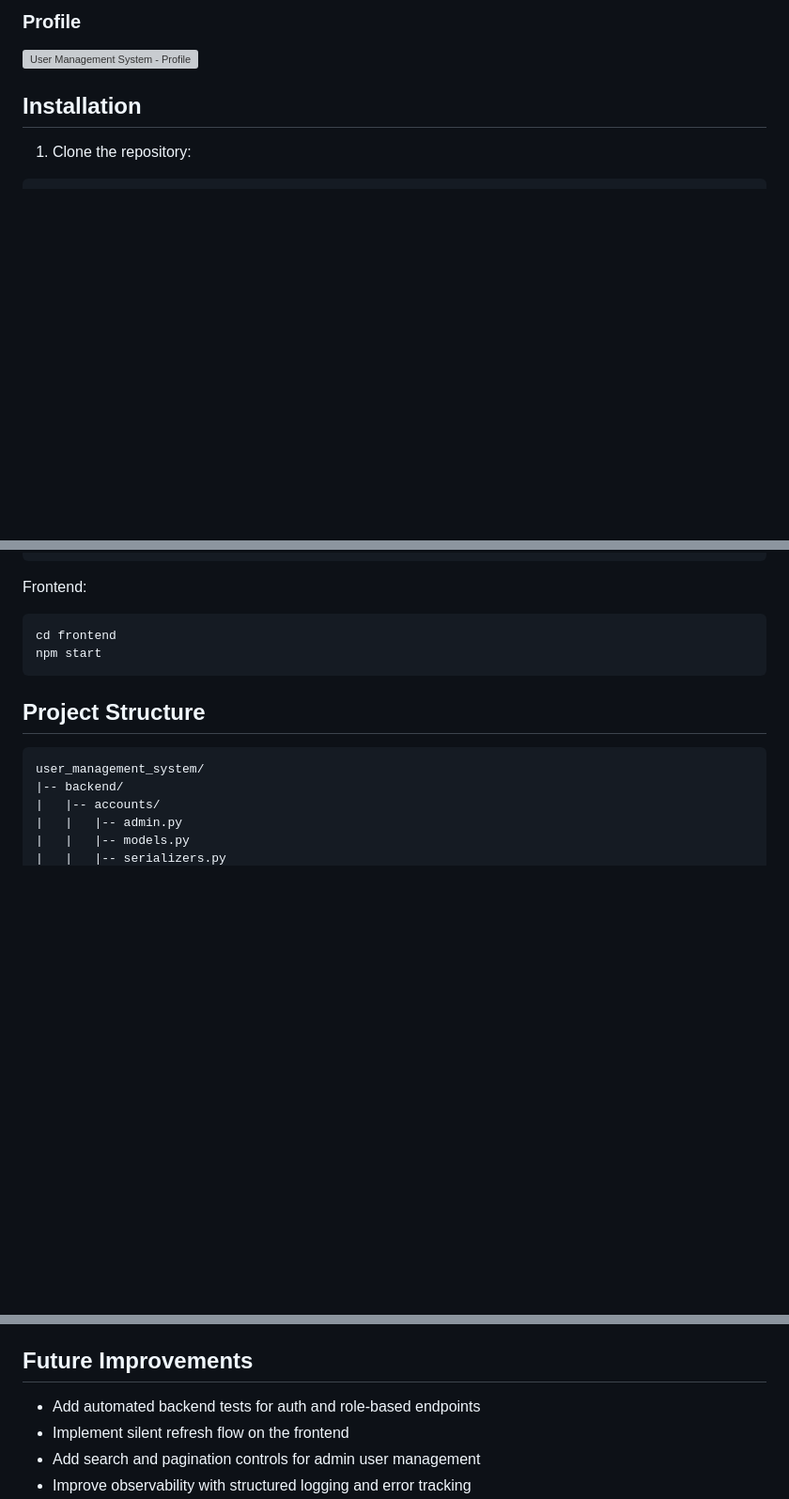
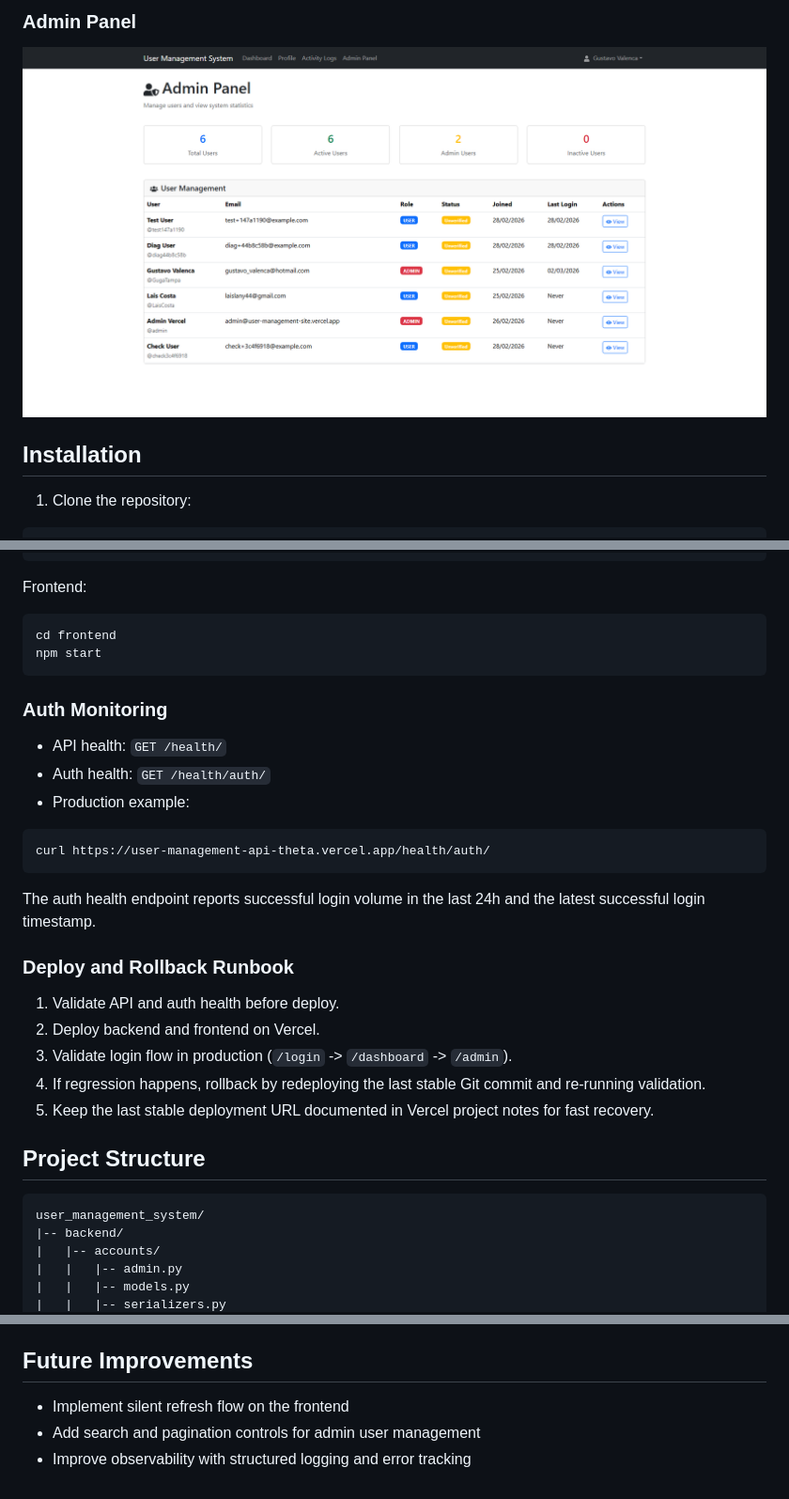
Before and after one commit to GugaValenca/user_management_system, a Markdown page: README.md, 3 parts joined by grey strips. Shown at 94% size. Drawn GitHub-style; pictures changed too: docs/images/admin-panel.png (added); blank space fills up the shorter version; grey boxes are pictures that could not be loaded.

Commit message:
Add auth monitoring, login regression tests, and real README screenshots

````diff
--- a/README.md
+++ b/README.md
@@ -51,6 +51,6 @@ The public demo is focused on the main user workflow. Administrative tools are r
 
-### Profile
-![User Management System - Profile](https://via.placeholder.com/1400x800/F5F7FA/1F2937?text=Profile+Screenshot)
+### Admin Panel
+![User Management System - Admin Panel](docs/images/admin-panel.png)
 
 ## Installation
 
@@ -134,6 +134,26 @@ cd frontend
 npm start
 ```
 
+### Auth Monitoring
+
+- API health: `GET /health/`
+- Auth health: `GET /health/auth/`
+- Production example:
+
+```bash
+curl https://user-management-api-theta.vercel.app/health/auth/
+```
+
+The auth health endpoint reports successful login volume in the last 24h and the latest successful login timestamp.
+
+### Deploy and Rollback Runbook
+
+1. Validate API and auth health before deploy.
+2. Deploy backend and frontend on Vercel.
+3. Validate login flow in production (`/login` -> `/dashboard` -> `/admin`).
+4. If regression happens, rollback by redeploying the last stable Git commit and re-running validation.
+5. Keep the last stable deployment URL documented in Vercel project notes for fast recovery.
+
 ## Project Structure
 
 ```bash
@@ -187,7 +207,6 @@ user_management_system/
 
 ## Future Improvements
 
-- Add automated backend tests for auth and role-based endpoints
 - Implement silent refresh flow on the frontend
 - Add search and pagination controls for admin user management
 - Improve observability with structured logging and error tracking
````
Also changed, not shown: other parts of README.md (+2 -2 lines), docs/images/dashboard.png (added), docs/images/login.png (added), 2 other files.
